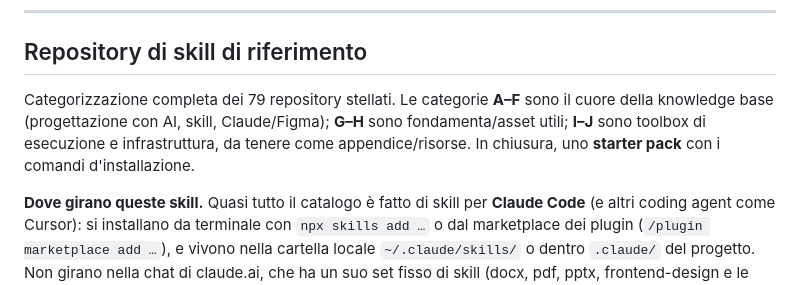
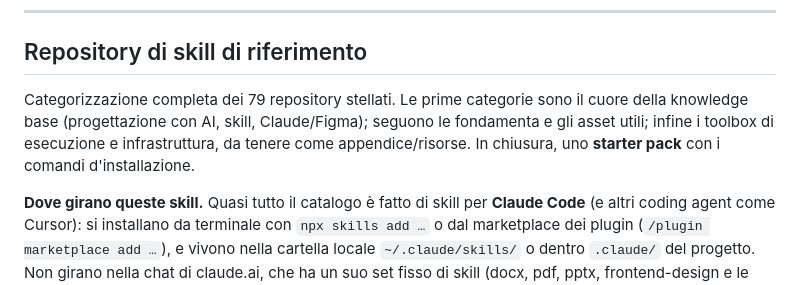
Before and after one commit to mattialaurella-lotrek/kb-design-ai, a Markdown page: content.md, the part around the change. GitHub-like rendering.

Commit message:
Rimuove i riferimenti alle lettere A-J nell'intro del catalogo skill
L'intro della sezione "Repository di skill di riferimento" citava ancora
le categorie A-F/G-H/I-J: riformulata per posizione/senso, coerente coi
titoli di categoria ora senza lettere.

Co-Authored-By: Claude Opus 4.8 (1M context) <noreply@anthropic.com>

```diff
--- a/content.md
+++ b/content.md
@@ -452,7 +452,7 @@ Se usi React Router, allinea il `basename` del router al `base` di Vite (altrime
 
 ## Repository di skill di riferimento
 
-Categorizzazione completa dei 79 repository stellati. Le categorie **A–F** sono il cuore della knowledge base (progettazione con AI, skill, Claude/Figma); **G–H** sono fondamenta/asset utili; **I–J** sono toolbox di esecuzione e infrastruttura, da tenere come appendice/risorse. In chiusura, uno **starter pack** con i comandi d'installazione.
+Categorizzazione completa dei 79 repository stellati. Le prime categorie sono il cuore della knowledge base (progettazione con AI, skill, Claude/Figma); seguono le fondamenta e gli asset utili; infine i toolbox di esecuzione e infrastruttura, da tenere come appendice/risorse. In chiusura, uno **starter pack** con i comandi d'installazione.
 
 **Dove girano queste skill.** Quasi tutto il catalogo è fatto di skill per **Claude Code** (e altri coding agent come Cursor): si installano da terminale con `npx skills add …` o dal marketplace dei plugin (`/plugin marketplace add …`), e vivono nella cartella locale `~/.claude/skills/` o dentro `.claude/` del progetto. Non girano nella chat di claude.ai, che ha un suo set fisso di skill (docx, pdf, pptx, frontend-design e le skill utente). Le skill Figma sono un caso a parte: arrivano col plugin Figma installato nel client MCP (vedi «Le skill Figma ufficiali»). Regola pratica: strategia e sintesi in chat, installazione e uso delle skill del catalogo in Claude Code (vedi «Claude Desktop e Claude Code»).
 
```
